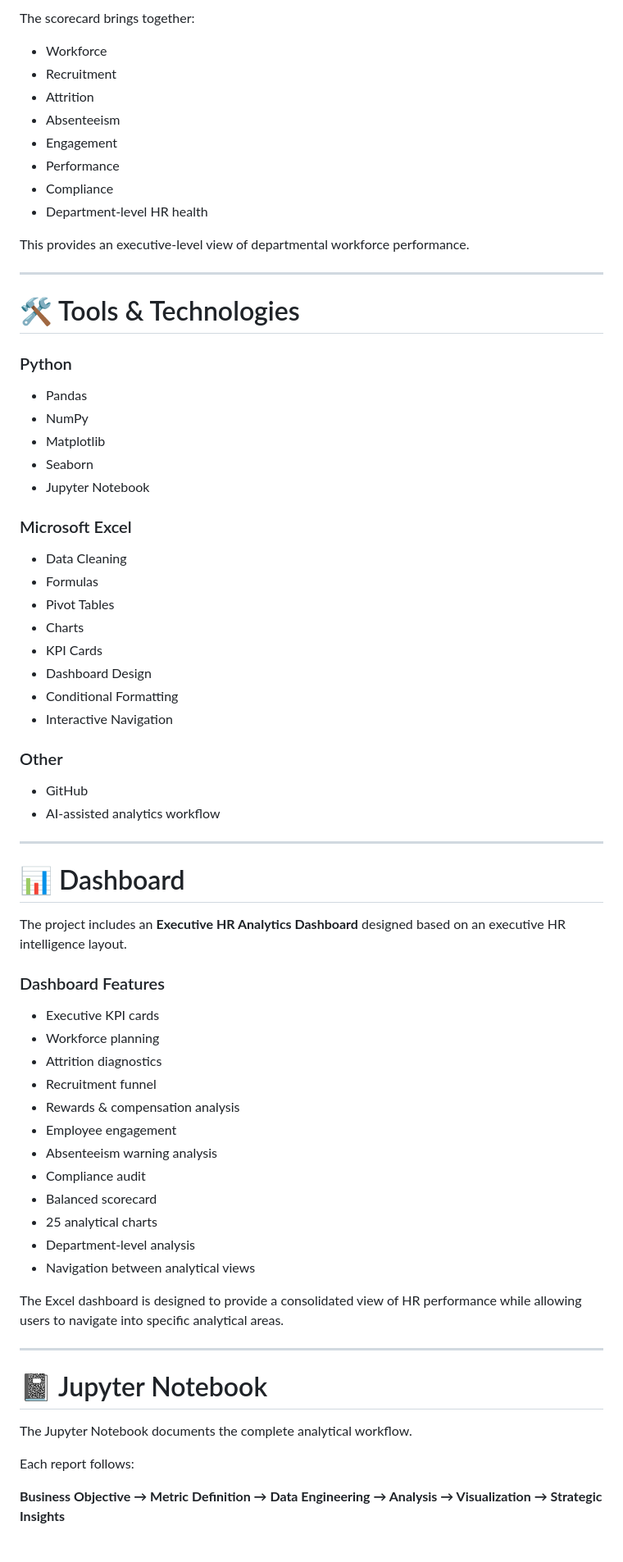
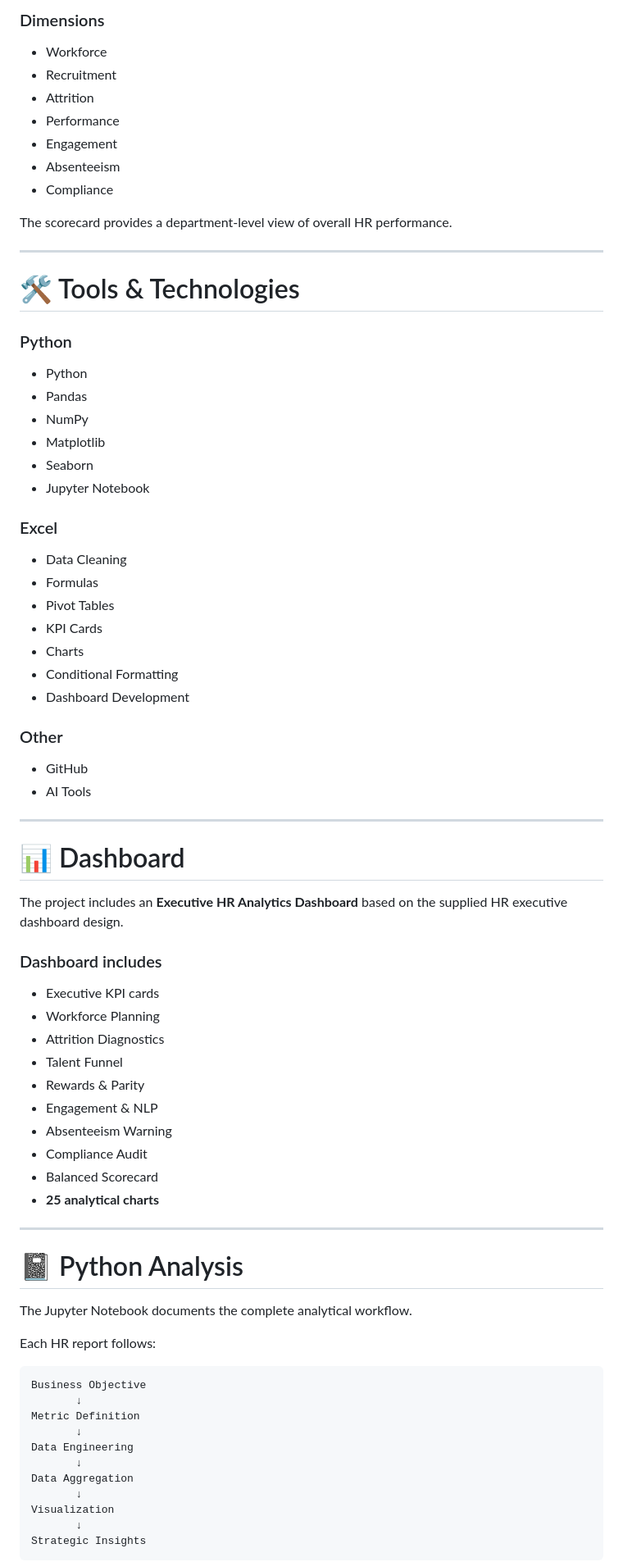
Before and after one commit to Pavithran-4/HR-Analytics, a Markdown page: README.md, the part around one of its changes. Shown at 82% size. GitHub-like rendering.

````diff
--- a/README.md
+++ b/README.md
@@ -280,16 +230,15 @@ Combines multiple HR dimensions into a single management view.
 
-The scorecard brings together:
+### Dimensions
 
 * Workforce
 * Recruitment
 * Attrition
+* Performance
+* Engagement
 * Absenteeism
-* Engagement
-* Performance
 * Compliance
-* Department-level HR health
 
-This provides an executive-level view of departmental workforce performance.
+The scorecard provides a department-level view of overall HR performance.
 
 ---
 
@@ -297,58 +246,66 @@ This provides an executive-level view of departmental workforce performance.
 
 ### Python
 
+* Python
 * Pandas
 * NumPy
 * Matplotlib
 * Seaborn
 * Jupyter Notebook
 
-### Microsoft Excel
+### Excel
 
 * Data Cleaning
 * Formulas
 * Pivot Tables
+* KPI Cards
 * Charts
-* KPI Cards
-* Dashboard Design
 * Conditional Formatting
-* Interactive Navigation
+* Dashboard Development
 
 ### Other
 
 * GitHub
-* AI-assisted analytics workflow
+* AI Tools
 
 ---
 
 # 📊 Dashboard
 
-The project includes an **Executive HR Analytics Dashboard** designed based on an executive HR intelligence layout.
+The project includes an **Executive HR Analytics Dashboard** based on the supplied HR executive dashboard design.
 
-### Dashboard Features
+### Dashboard includes
 
 * Executive KPI cards
-* Workforce planning
-* Attrition diagnostics
-* Recruitment funnel
-* Rewards & compensation analysis
-* Employee engagement
-* Absenteeism warning analysis
-* Compliance audit
-* Balanced scorecard
-* 25 analytical charts
-* Department-level analysis
-* Navigation between analytical views
-
-The Excel dashboard is designed to provide a consolidated view of HR performance while allowing users to navigate into specific analytical areas.
+* Workforce Planning
+* Attrition Diagnostics
+* Talent Funnel
+* Rewards & Parity
+* Engagement & NLP
+* Absenteeism Warning
+* Compliance Audit
+* Balanced Scorecard
+* **25 analytical charts**
 
 ---
 
-# 📓 Jupyter Notebook
+# 📓 Python Analysis
 
 The Jupyter Notebook documents the complete analytical workflow.
 
-Each report follows:
+Each HR report follows:
 
-**Business Objective → Metric Definition → Data Engineering → Analysis → Visualization → Strategic Insights**
+```text
+Business Objective
+       ↓
+Metric Definition
+       ↓
+Data Engineering
+       ↓
+Data Aggregation
+       ↓
+Visualization
+       ↓
+Strategic Insights
+```
 
````
Also changed, not shown: other parts of README.md (+139 -218 lines).
